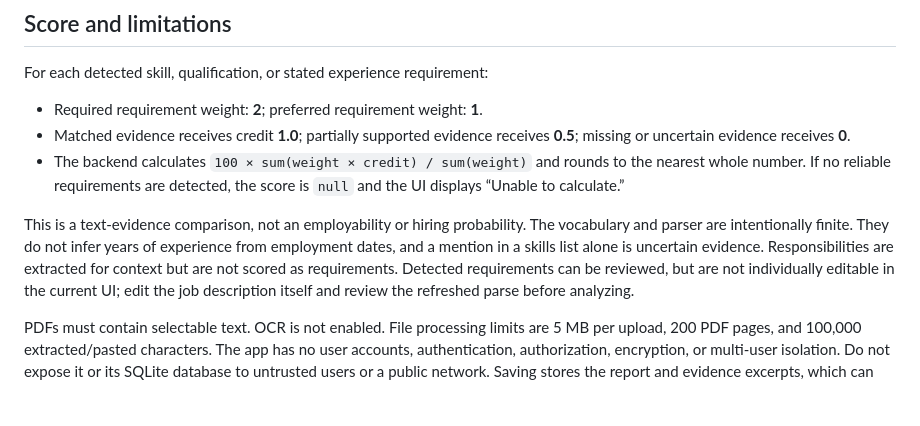
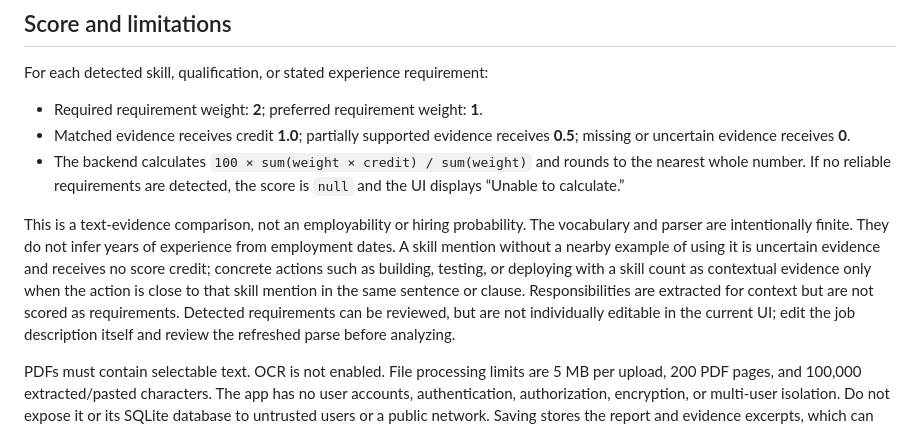
Before and after one commit to vanshkhat-lab/AI_Python_Project, a Markdown page: AI Resume/README.md, the part around the change. GitHub-like rendering; blank space fills up the shorter version.

```diff
--- a/AI Resume/README.md
+++ b/AI Resume/README.md
@@ -43,8 +43,11 @@ For each detected skill, qualification, or stated experience requirement:
 
 This is a text-evidence comparison, not an employability or hiring probability.
 The vocabulary and parser are intentionally finite. They do not infer years of
-experience from employment dates, and a mention in a skills list alone is
-uncertain evidence. Responsibilities are extracted for context but are not
+experience from employment dates. A skill mention without a nearby example of
+using it is uncertain evidence and receives no score credit; concrete actions
+such as building, testing, or deploying with a skill count as contextual
+evidence only when the action is close to that skill mention in the same
+sentence or clause. Responsibilities are extracted for context but are not
 scored as requirements. Detected requirements can be reviewed, but are not
 individually editable in the current UI; edit the job description itself and
 review the refreshed parse before analyzing.
```
